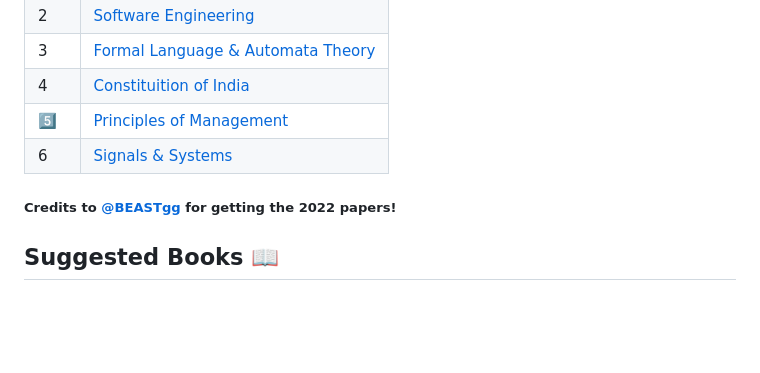
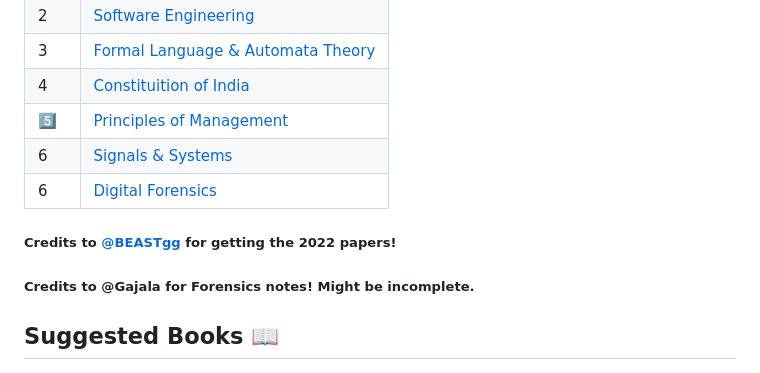
Before and after one commit to PixMusicaX/Sem5IOT, a Markdown page: README.md, the part around the change. Drawn GitHub-style; blank space fills up the shorter version.

```diff
--- a/README.md
+++ b/README.md
@@ -52,8 +52,10 @@ Note 3: You can use MySQL through XAMPP (refer to this [guide](/DBMS_LAB/guide.m
 | 4 | [Constituition of India](/Notes/Constitution_of_India) |
 | 5️⃣ | [Principles of Management](/Notes/Management) |
 | 6 | [Signals & Systems](/Notes/S&S)
+| 6 | [Digital Forensics](/Notes/Forensics)
 
 ##### Credits to [@BEASTgg](https://www.github.com/BEASTgg) for getting the 2022 papers!
+##### Credits to @Gajala for Forensics notes! Might be incomplete.
 
 ## Suggested Books 📖
 
```
